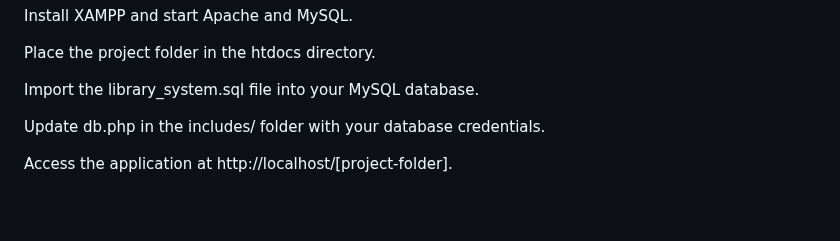
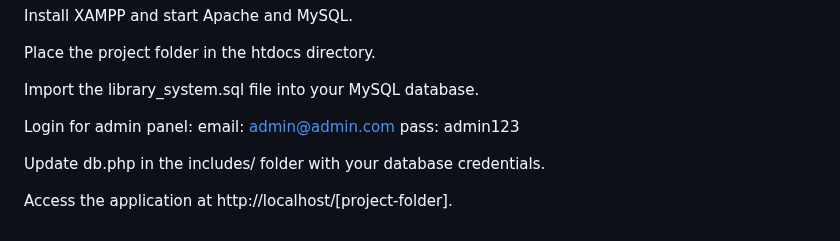
Before and after one commit to Abhinav2904/BRRR-Borrow-Read-Return-Repeat, a Markdown page: README.md, the part around the change. Rendered like a GitHub page; blank space fills up the shorter version.

```diff
--- a/README.md
+++ b/README.md
@@ -124,6 +124,11 @@ Place the project folder in the htdocs directory.
 
 Import the library_system.sql file into your MySQL database.
 
+
+Login for admin panel:
+email: admin@admin.com
+pass: admin123
+
 Update db.php in the includes/ folder with your database credentials.
 
 Access the application at http://localhost/[project-folder].
```
